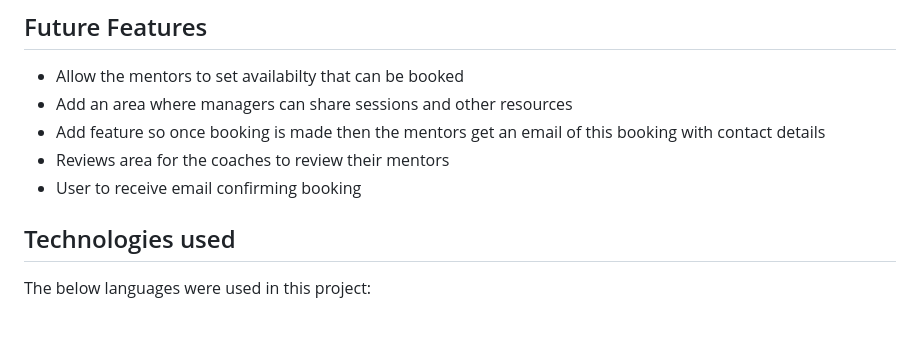
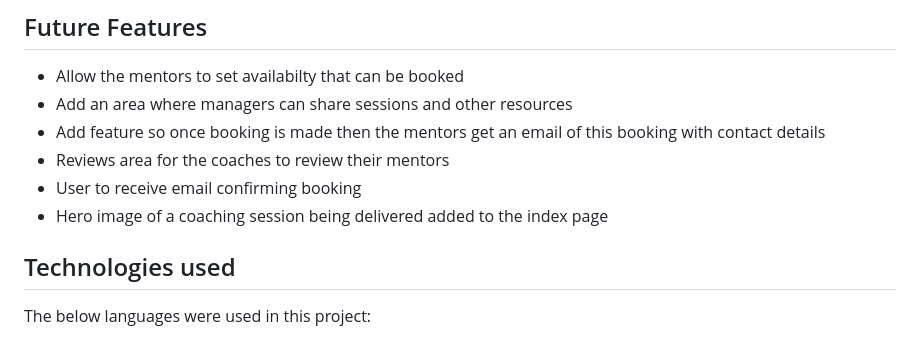
Before and after one commit to Gazerb/coach-mentor, a Markdown page: README.md, the part around the change. Drawn GitHub-style.

```diff
--- a/README.md
+++ b/README.md
@@ -159,6 +159,7 @@ I was advised by my mentor to change the buttons to have one on each side of the
     <li>Add feature so once booking is made then the mentors get an email of this booking with contact details</li>
     <li>Reviews area for the coaches to review their mentors</li>
     <li>User to receive email confirming booking</li>
+    <li>Hero image of a coaching session being delivered added to the index page</li>
 </ul>
 
 ## Technologies used
```
